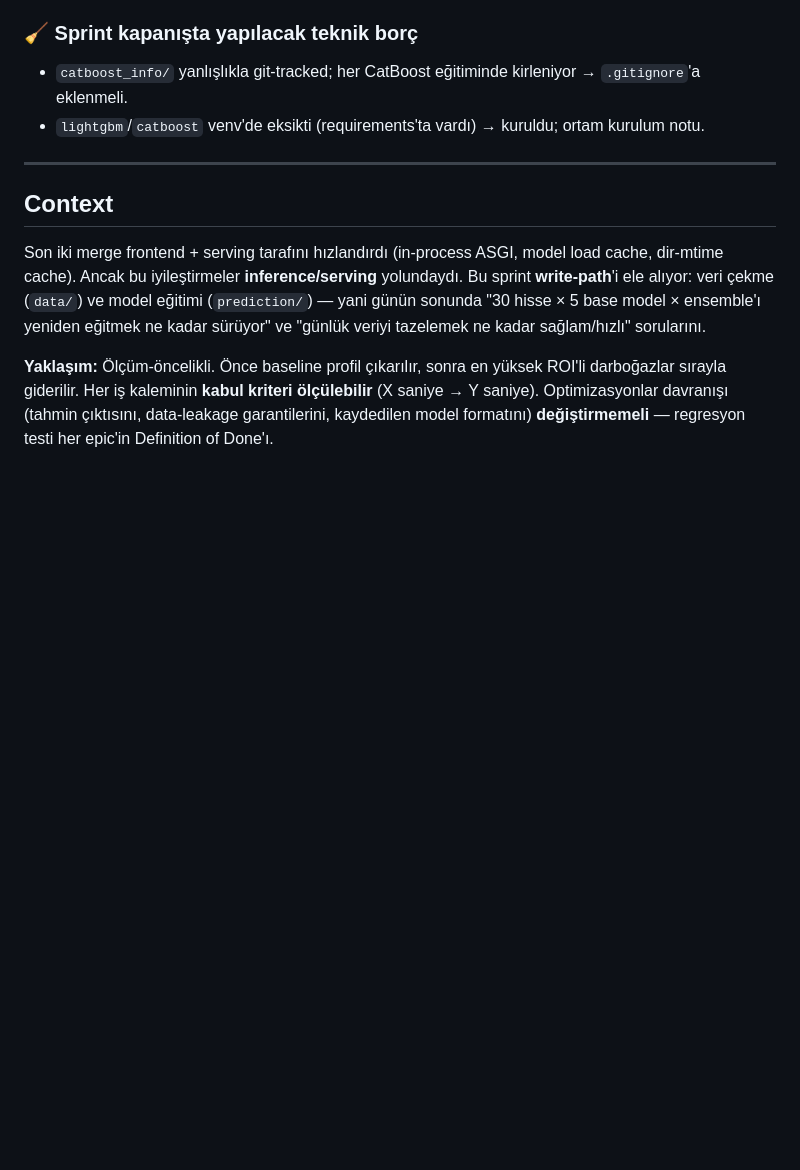
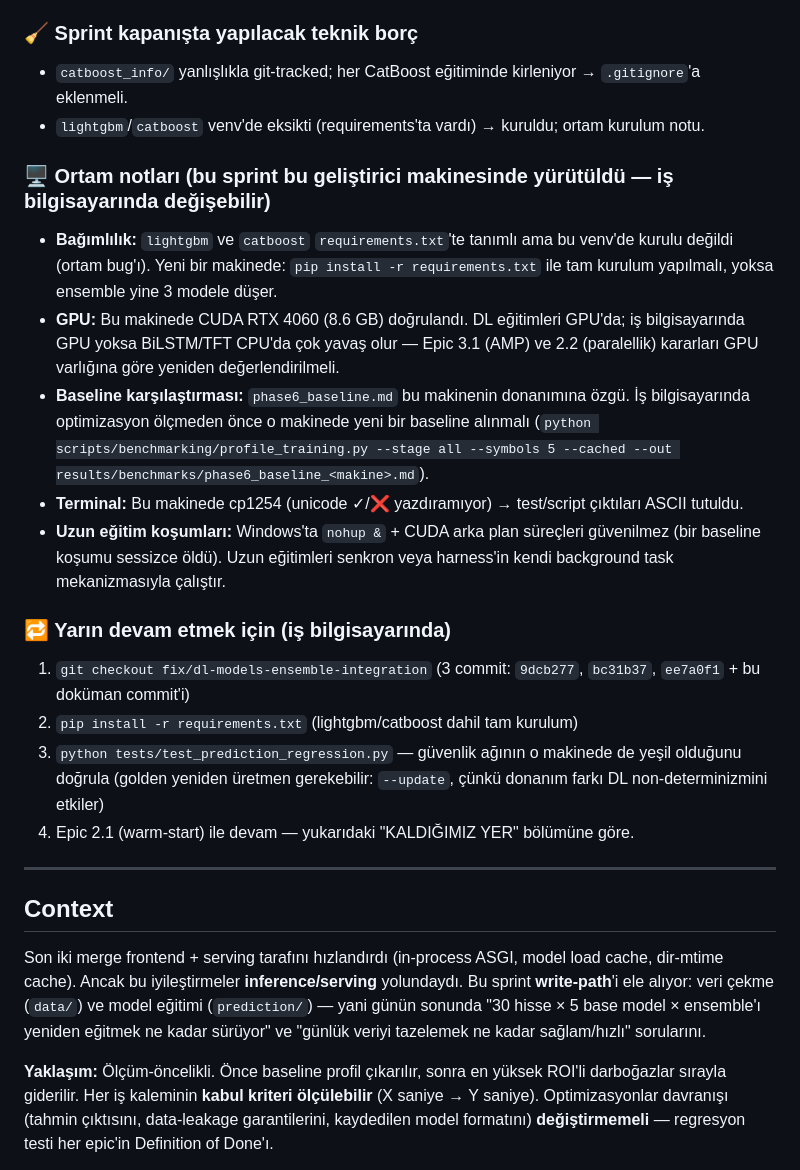
Before and after one commit to softdevcan/RL-Trading-Project, a Markdown page: docs/development/phase-6-backend-performance.md, the part around the change. GitHub-like rendering; blank space fills up the shorter version.

Commit message:
docs(phase6): make plan self-contained (env notes + resume steps)
Fold the environment notes and next-machine resume steps into the doc so it
stands alone — no external memory needed to continue on another machine.

```diff
--- a/docs/development/phase-6-backend-performance.md
+++ b/docs/development/phase-6-backend-performance.md
@@ -61,6 +61,21 @@
 
 - `catboost_info/` yanlışlıkla git-tracked; her CatBoost eğitiminde kirleniyor → `.gitignore`'a eklenmeli.
 - `lightgbm`/`catboost` venv'de eksikti (requirements'ta vardı) → kuruldu; ortam kurulum notu.
+
+### 🖥️ Ortam notları (bu sprint bu geliştirici makinesinde yürütüldü — iş bilgisayarında değişebilir)
+
+- **Bağımlılık:** `lightgbm` ve `catboost` `requirements.txt`'te tanımlı ama bu venv'de kurulu değildi (ortam bug'ı). Yeni bir makinede: `pip install -r requirements.txt` ile tam kurulum yapılmalı, yoksa ensemble yine 3 modele düşer.
+- **GPU:** Bu makinede CUDA RTX 4060 (8.6 GB) doğrulandı. DL eğitimleri GPU'da; iş bilgisayarında GPU yoksa BiLSTM/TFT CPU'da çok yavaş olur — Epic 3.1 (AMP) ve 2.2 (paralellik) kararları GPU varlığına göre yeniden değerlendirilmeli.
+- **Baseline karşılaştırması:** `phase6_baseline.md` bu makinenin donanımına özgü. İş bilgisayarında optimizasyon ölçmeden önce o makinede yeni bir baseline alınmalı (`python scripts/benchmarking/profile_training.py --stage all --symbols 5 --cached --out results/benchmarks/phase6_baseline_<makine>.md`).
+- **Terminal:** Bu makinede cp1254 (unicode ✓/❌ yazdıramıyor) → test/script çıktıları ASCII tutuldu.
+- **Uzun eğitim koşumları:** Windows'ta `nohup &` + CUDA arka plan süreçleri güvenilmez (bir baseline koşumu sessizce öldü). Uzun eğitimleri senkron veya harness'in kendi background task mekanizmasıyla çalıştır.
+
+### 🔁 Yarın devam etmek için (iş bilgisayarında)
+
+1. `git checkout fix/dl-models-ensemble-integration` (3 commit: `9dcb277`, `bc31b37`, `ee7a0f1` + bu doküman commit'i)
+2. `pip install -r requirements.txt` (lightgbm/catboost dahil tam kurulum)
+3. `python tests/test_prediction_regression.py` — güvenlik ağının o makinede de yeşil olduğunu doğrula (golden yeniden üretmen gerekebilir: `--update`, çünkü donanım farkı DL non-determinizmini etkiler)
+4. Epic 2.1 (warm-start) ile devam — yukarıdaki "KALDIĞIMIZ YER" bölümüne göre.
 
 ---
 
```
